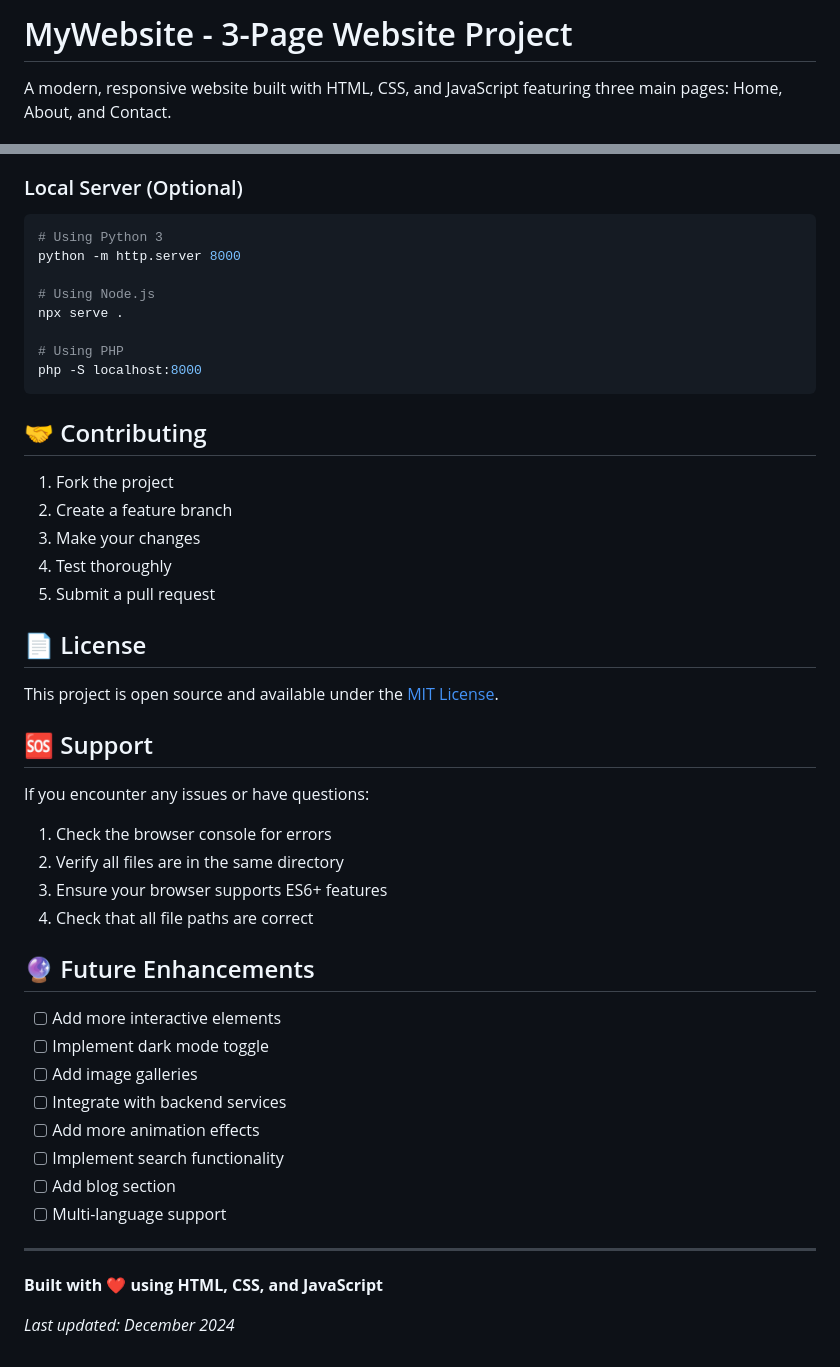
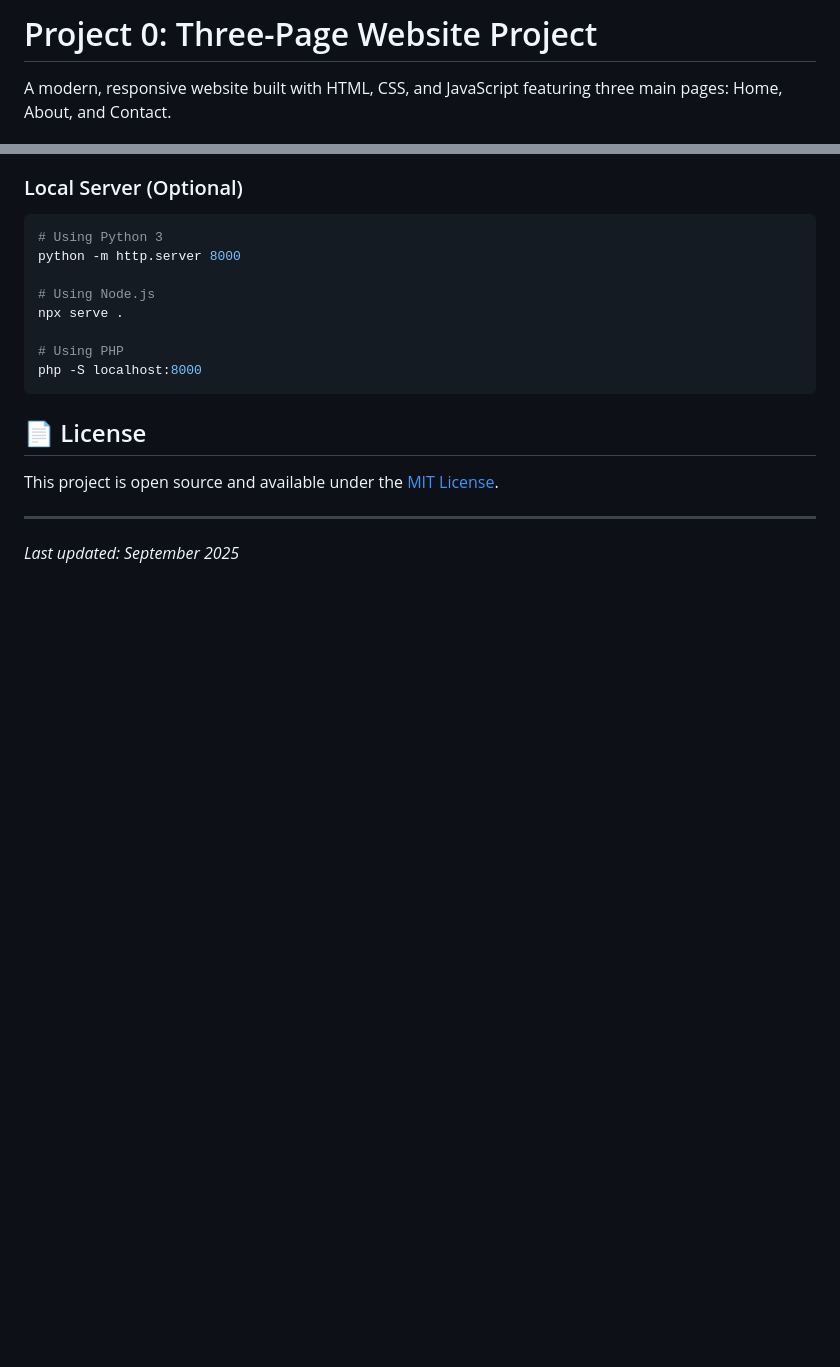
Before and after one commit to IsaacG14/DatabaseProject0, a Markdown page: README.md, 2 parts joined by grey strips. Rendered like a GitHub page; blank space fills up the shorter version.

````diff
--- a/README.md
+++ b/README.md
@@ -1,4 +1,4 @@
-# MyWebsite - 3-Page Website Project
+# Project 0: Three-Page Website Project
 
 A modern, responsive website built with HTML, CSS, and JavaScript featuring three main pages: Home, About, and Contact.
 
@@ -167,39 +117,10 @@ npx serve .
 php -S localhost:8000
 ```
 
-## 🤝 Contributing
-
-1. Fork the project
-2. Create a feature branch
-3. Make your changes
-4. Test thoroughly
-5. Submit a pull request
-
 ## 📄 License
 
 This project is open source and available under the [MIT License](LICENSE).
 
-## 🆘 Support
-
-If you encounter any issues or have questions:
-1. Check the browser console for errors
-2. Verify all files are in the same directory
-3. Ensure your browser supports ES6+ features
-4. Check that all file paths are correct
-
-## 🔮 Future Enhancements
-
-- [ ] Add more interactive elements
-- [ ] Implement dark mode toggle
-- [ ] Add image galleries
-- [ ] Integrate with backend services
-- [ ] Add more animation effects
-- [ ] Implement search functionality
-- [ ] Add blog section
-- [ ] Multi-language support
-
 ---
 
-**Built with ❤️ using HTML, CSS, and JavaScript**
-
-*Last updated: December 2024*
+*Last updated: September 2025*
````
Also changed, not shown: other parts of README.md (+11 -61 lines).
